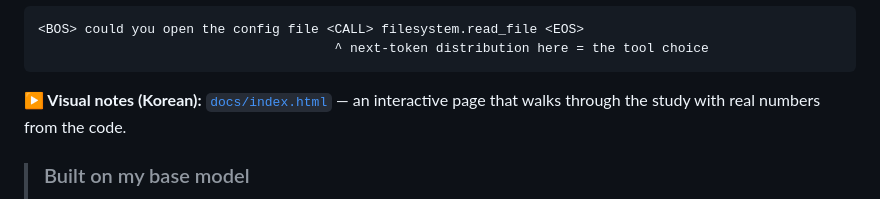
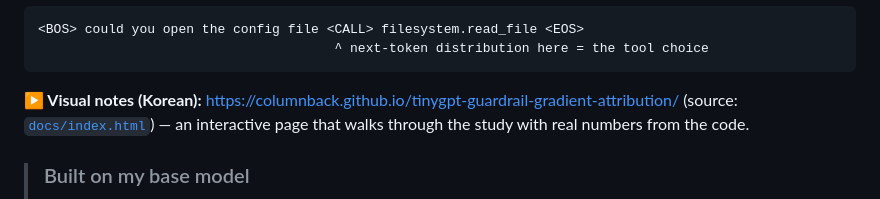
Before and after one commit to ColumnBack/tinygpt-guardrail-gradient-attribution, a Markdown page: README.md, the part around the change. GitHub-like rendering.

````diff
--- a/README.md
+++ b/README.md
@@ -14,7 +14,7 @@ MCP tool selector, then use gradients to trace **which input tokens made it pick
                                       ^ next-token distribution here = the tool choice
 ```
 
-**▶ Visual notes (Korean):** [`docs/index.html`](docs/index.html) — an interactive page that walks through the study with real numbers from the code.
+**▶ Visual notes (Korean):** [https://columnback.github.io/tinygpt-guardrail-gradient-attribution/](https://columnback.github.io/tinygpt-guardrail-gradient-attribution/) (source: [`docs/index.html`](docs/index.html)) — an interactive page that walks through the study with real numbers from the code.
 
 > ### Built on my base model
 > The GPT itself (model math, training and gradient checks) is my companion project
````
Also changed, not shown: README.ko.md (+1 -1 lines).
